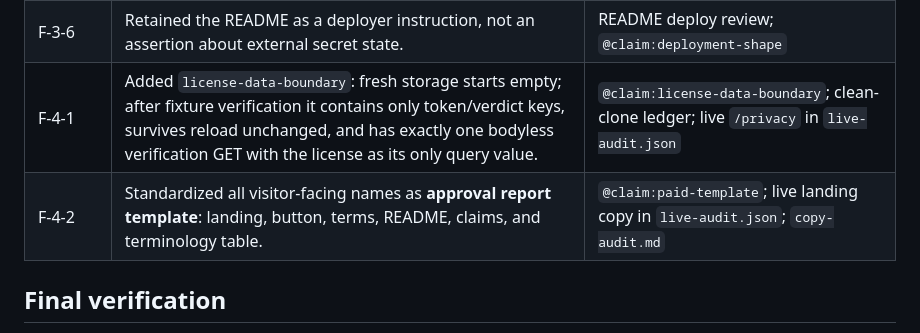
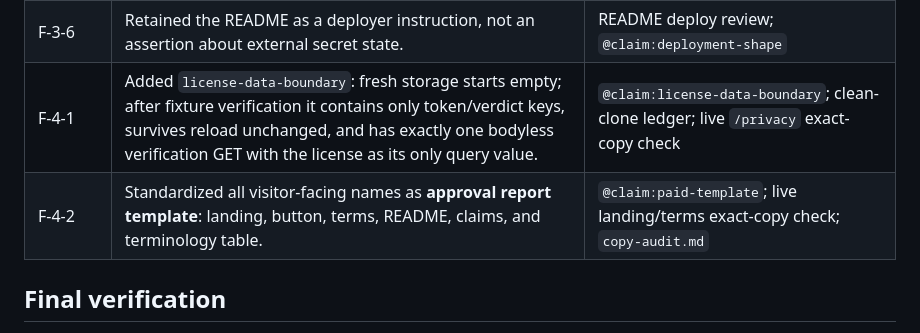
Before and after one commit to B-Divyesh/sf-alert-config-change-ledger, a Markdown page: .factory/polish-4.md, the part around the change. GitHub-like rendering.

Commit message:
docs: clarify live polish evidence

```diff
--- a/.factory/polish-4.md
+++ b/.factory/polish-4.md
@@ -46,8 +46,8 @@ Lighthouse at [`lighthouse.json`](qa-artifacts/polish-4/lighthouse.json).
 | F-3-4 | Retained release binary and static-site artifact validation. | `npm run test:claim:build-artifacts` |
 | F-3-5 | Retained registered Static Web Apps/API deployment shape. | `@claim:deployment-shape` |
 | F-3-6 | Retained the README as a deployer instruction, not an assertion about external secret state. | README deploy review; `@claim:deployment-shape` |
-| F-4-1 | Added `license-data-boundary`: fresh storage starts empty; after fixture verification it contains only token/verdict keys, survives reload unchanged, and has exactly one bodyless verification GET with the license as its only query value. | `@claim:license-data-boundary`; clean-clone ledger; live `/privacy` in `live-audit.json` |
-| F-4-2 | Standardized all visitor-facing names as **approval report template**: landing, button, terms, README, claims, and terminology table. | `@claim:paid-template`; live landing copy in `live-audit.json`; `copy-audit.md` |
+| F-4-1 | Added `license-data-boundary`: fresh storage starts empty; after fixture verification it contains only token/verdict keys, survives reload unchanged, and has exactly one bodyless verification GET with the license as its only query value. | `@claim:license-data-boundary`; clean-clone ledger; live `/privacy` exact-copy check |
+| F-4-2 | Standardized all visitor-facing names as **approval report template**: landing, button, terms, README, claims, and terminology table. | `@claim:paid-template`; live landing/terms exact-copy check; `copy-audit.md` |
 
 ## Final verification
 
```
